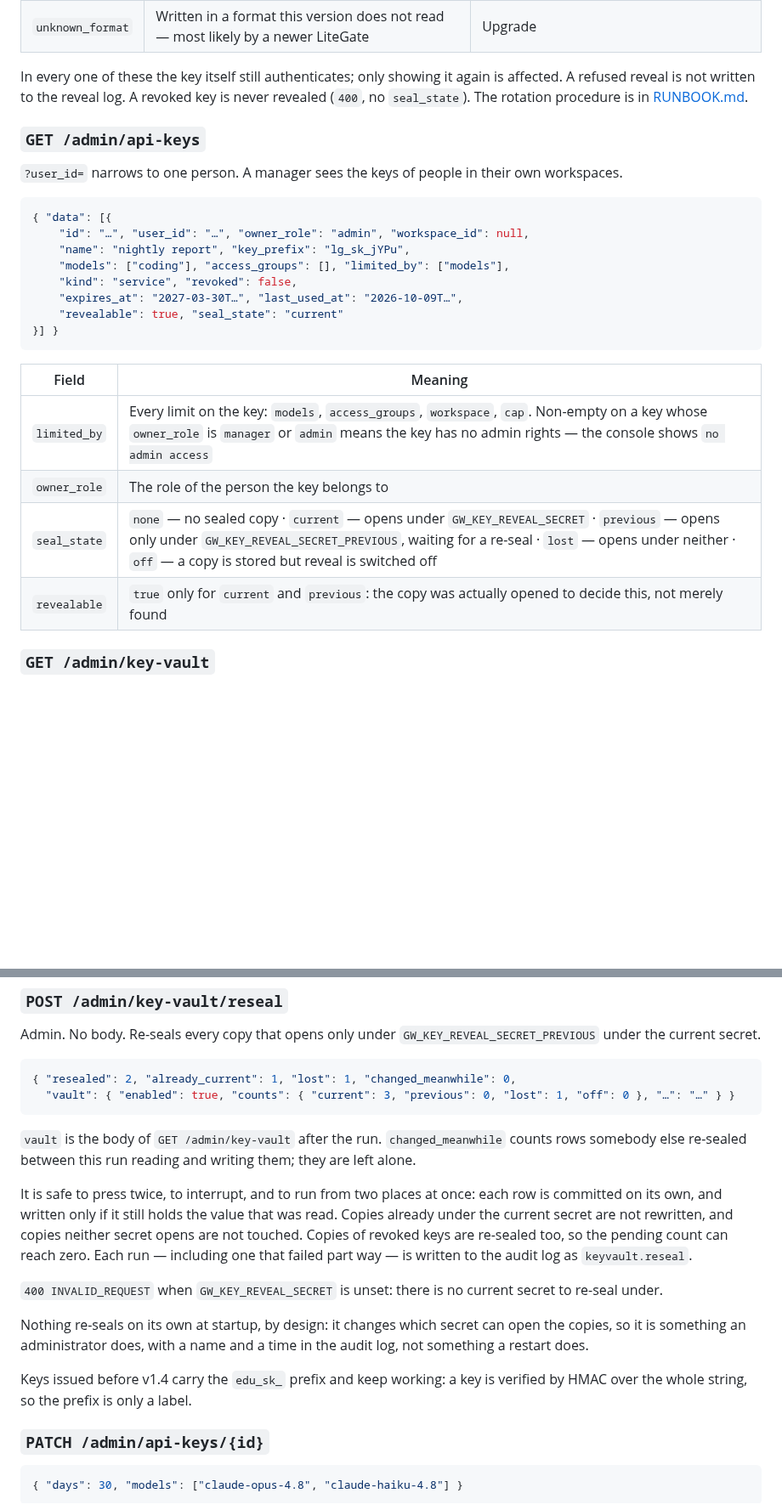
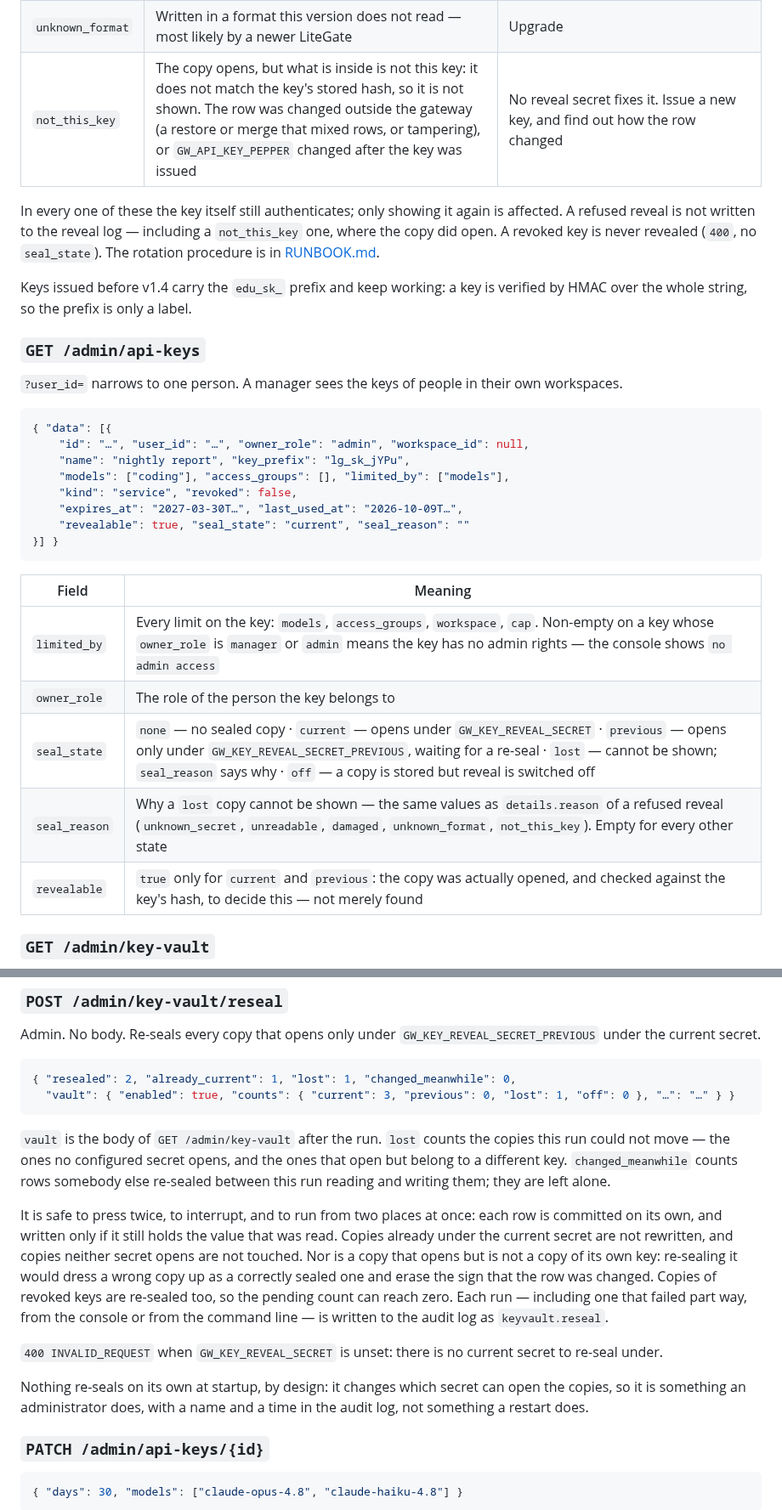
Before and after one commit to neronain/AiGatewayLocal, a Markdown page: docs/API.md, 2 parts joined by grey strips. Shown at 85% size. Rendered like a GitHub page; blank space fills up the shorter version.

````diff
--- a/docs/API.md
+++ b/docs/API.md
@@ -1391,11 +1444,16 @@ they have different remedies:
 | `damaged` | Sealed under a secret that *is* configured, and the contents no longer open | Nothing — issue a new key |
 | `unreadable` | A copy written by 1.12.1 or earlier, which did not record its secret: a wrong secret and a corrupt copy cannot be told apart | Try the old secret as `GW_KEY_REVEAL_SECRET_PREVIOUS` |
 | `unknown_format` | Written in a format this version does not read — most likely by a newer LiteGate | Upgrade |
+| `not_this_key` | The copy opens, but what is inside is not this key: it does not match the key's stored hash, so it is not shown. The row was changed outside the gateway (a restore or merge that mixed rows, or tampering), or `GW_API_KEY_PEPPER` changed after the key was issued | No reveal secret fixes it. Issue a new key, and find out how the row changed |
 
 In every one of these the key itself still authenticates; only showing it again
-is affected. A refused reveal is not written to the reveal log. A revoked key is
-never revealed (`400`, no `seal_state`). The rotation procedure is in
+is affected. A refused reveal is not written to the reveal log — including a
+`not_this_key` one, where the copy did open. A revoked key is never revealed
+(`400`, no `seal_state`). The rotation procedure is in
 [RUNBOOK.md](RUNBOOK.md#change-gw_key_reveal_secret).
+
+Keys issued before v1.4 carry the `edu_sk_` prefix and keep working: a key is
+verified by HMAC over the whole string, so the prefix is only a label.
 
 ### `GET /admin/api-keys`
 
@@ -1409,7 +1467,7 @@ own workspaces.
     "models": ["coding"], "access_groups": [], "limited_by": ["models"],
     "kind": "service", "revoked": false,
     "expires_at": "2027-03-30T…", "last_used_at": "2026-10-09T…",
-    "revealable": true, "seal_state": "current"
+    "revealable": true, "seal_state": "current", "seal_reason": ""
 }] }
 ```
 
@@ -1417,8 +1475,9 @@ own workspaces.
 |---|---|
 | `limited_by` | Every limit on the key: `models`, `access_groups`, `workspace`, `cap`. Non-empty on a key whose `owner_role` is `manager` or `admin` means the key has no admin rights — the console shows `no admin access` |
 | `owner_role` | The role of the person the key belongs to |
-| `seal_state` | `none` — no sealed copy · `current` — opens under `GW_KEY_REVEAL_SECRET` · `previous` — opens only under `GW_KEY_REVEAL_SECRET_PREVIOUS`, waiting for a re-seal · `lost` — opens under neither · `off` — a copy is stored but reveal is switched off |
-| `revealable` | `true` only for `current` and `previous`: the copy was actually opened to decide this, not merely found |
+| `seal_state` | `none` — no sealed copy · `current` — opens under `GW_KEY_REVEAL_SECRET` · `previous` — opens only under `GW_KEY_REVEAL_SECRET_PREVIOUS`, waiting for a re-seal · `lost` — cannot be shown; `seal_reason` says why · `off` — a copy is stored but reveal is switched off |
+| `seal_reason` | Why a `lost` copy cannot be shown — the same values as `details.reason` of a refused reveal (`unknown_secret`, `unreadable`, `damaged`, `unknown_format`, `not_this_key`). Empty for every other state |
+| `revealable` | `true` only for `current` and `previous`: the copy was actually opened, and checked against the key's hash, to decide this — not merely found |
 
 ### `GET /admin/key-vault`
 
@@ -1471,16 +1533,21 @@ Admin. No body. Re-seals every copy that opens only under
   "vault": { "enabled": true, "counts": { "current": 3, "previous": 0, "lost": 1, "off": 0 }, "…": "…" } }
 ```
 
-`vault` is the body of `GET /admin/key-vault` after the run. `changed_meanwhile`
-counts rows somebody else re-sealed between this run reading and writing them;
-they are left alone.
+`vault` is the body of `GET /admin/key-vault` after the run. `lost` counts the
+copies this run could not move — the ones no configured secret opens, and the
+ones that open but belong to a different key. `changed_meanwhile` counts rows
+somebody else re-sealed between this run reading and writing them; they are left
+alone.
 
 It is safe to press twice, to interrupt, and to run from two places at once: each
 row is committed on its own, and written only if it still holds the value that
 was read. Copies already under the current secret are not rewritten, and copies
-neither secret opens are not touched. Copies of revoked keys are re-sealed too,
-so the pending count can reach zero. Each run — including one that failed part
-way — is written to the audit log as `keyvault.reseal`.
+neither secret opens are not touched. Nor is a copy that opens but is not a copy
+of its own key: re-sealing it would dress a wrong copy up as a correctly sealed
+one and erase the sign that the row was changed. Copies of revoked keys are
+re-sealed too, so the pending count can reach zero. Each run — including one
+that failed part way, from the console or from the command line — is written to
+the audit log as `keyvault.reseal`.
 
 `400 INVALID_REQUEST` when `GW_KEY_REVEAL_SECRET` is unset: there is no current
 secret to re-seal under.
@@ -1488,9 +1555,6 @@ secret to re-seal under.
 Nothing re-seals on its own at startup, by design: it changes which secret can
 open the copies, so it is something an administrator does, with a name and a
 time in the audit log, not something a restart does.
-
-Keys issued before v1.4 carry the `edu_sk_` prefix and keep working: a key is
-verified by HMAC over the whole string, so the prefix is only a label.
 
 ### `PATCH /admin/api-keys/{id}`
 
````
Also changed, not shown: other parts of docs/API.md (+76 -14 lines).
